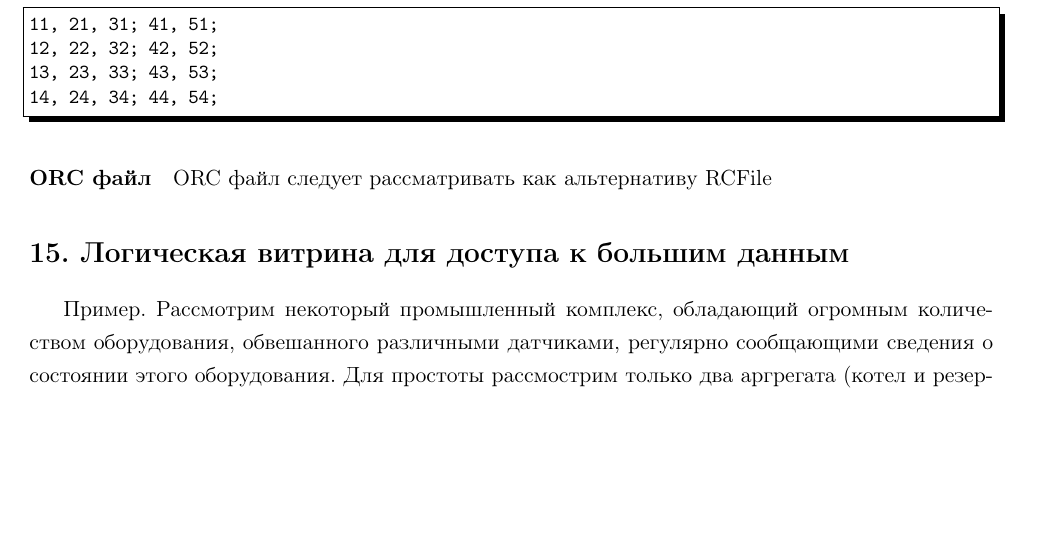
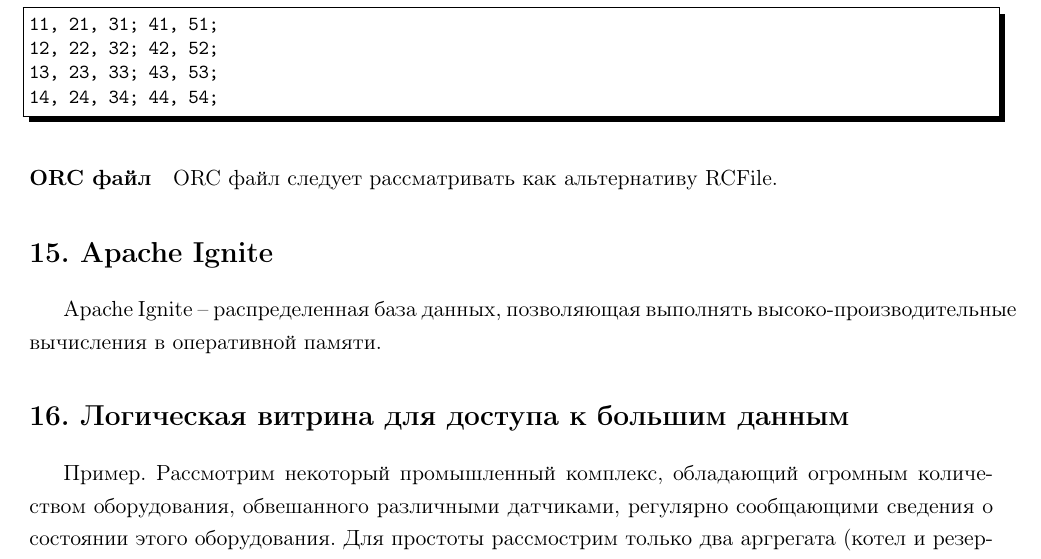
Before and after one commit to LeorFinkelberg/Bigdata_cloud_notes, a LaTeX document (bigdata_cloud_notes.tex): part of page 14 of 15, cut so that both start at the same text, the shorter picture padded with empty space. The pictures show the PDF file bigdata_cloud_notes.pdf that the author committed with the source.

Commit message:
Added some notes about Apache Ignite

```diff
--- a/bigdata_cloud_notes.tex
+++ b/bigdata_cloud_notes.tex
@@ -754,7 +754,11 @@
 14, 24, 34; 44, 54;
 \end{lstlisting}
 
-\paragraph{ORC файл} ORC файл следует рассматривать как альтернативу RCFile
+\paragraph{ORC файл} ORC файл следует рассматривать как альтернативу RCFile.
+
+\section{Apache Ignite}
+
+Apache Ignite -- распределенная база данных, позволяющая выполнять высоко-производительные вычисления в оперативной памяти.
 
 
 \section{Логическая витрина для доступа к большим данным}
```
Also changed, not shown: bigdata_cloud_notes.pdf.
